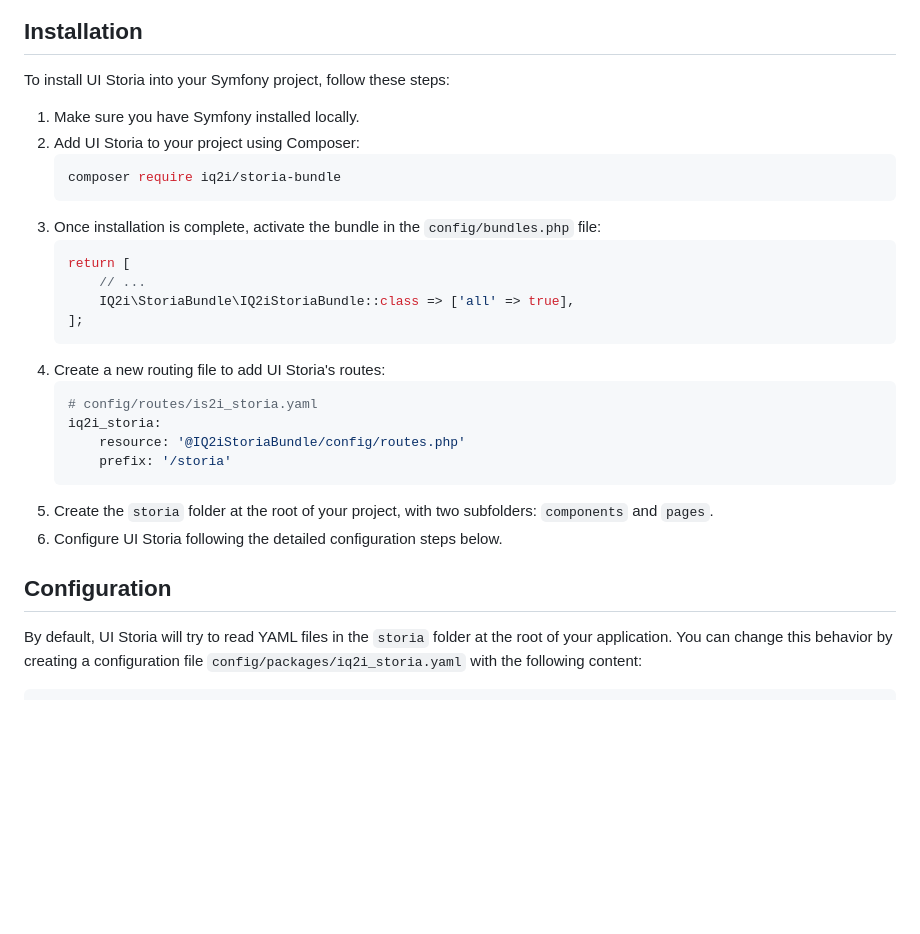
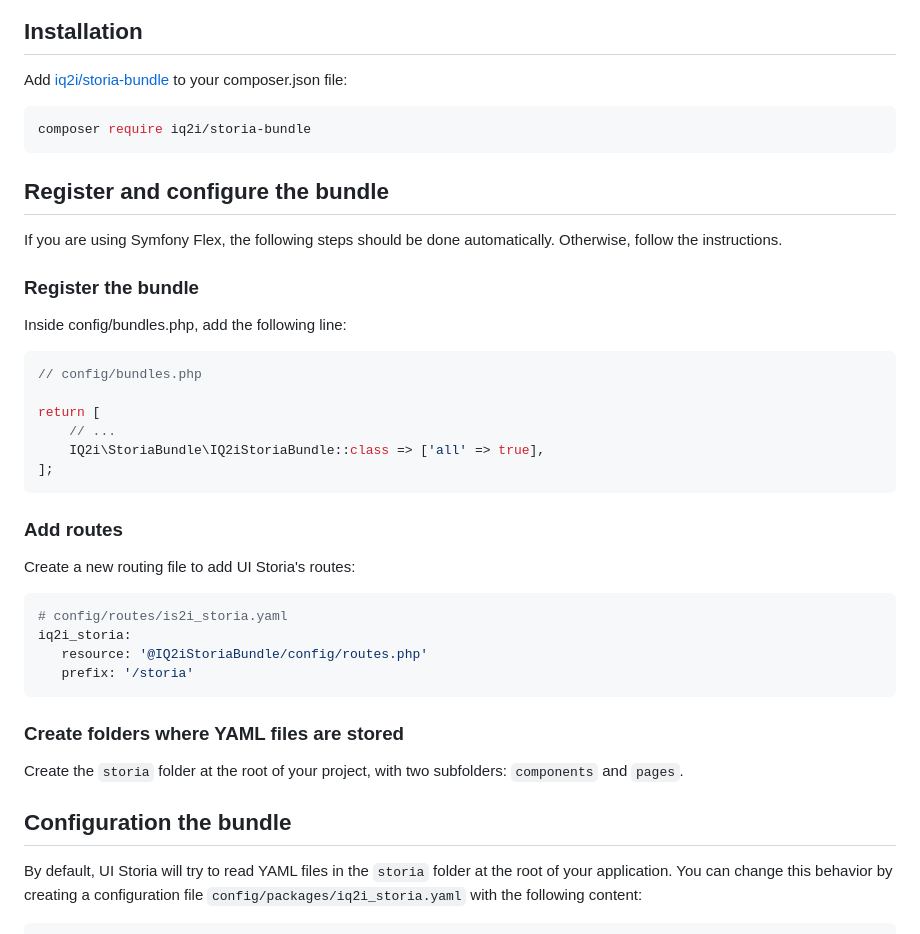
Before and after one commit to IQ2i/storia-bundle, a Markdown page: README.md, the part around the change. Rendered like a GitHub page; blank space fills up the shorter version.

Commit message:
Rewrite install doc following the merge of the flex recipe (#6)

````diff
--- a/README.md
+++ b/README.md
@@ -18,31 +18,45 @@ Unlike Fractal or StoryBook, which rely on a port of Twig to JS for Symfony proj
 
 ## Installation
 
-To install UI Storia into your Symfony project, follow these steps:
+Add [iq2i/storia-bundle](https://packagist.org/packages/iq2i/storia-bundle) to your composer.json file:
 
-1. Make sure you have Symfony installed locally.
-2. Add UI Storia to your project using Composer:
-    ```bash
-    composer require iq2i/storia-bundle
-    ```
-3. Once installation is complete, activate the bundle in the `config/bundles.php` file:
-    ```php
-    return [
-        // ...
-        IQ2i\StoriaBundle\IQ2iStoriaBundle::class => ['all' => true],
-    ];
-    ```
-4. Create a new routing file to add UI Storia's routes:
-    ```yaml
-    # config/routes/is2i_storia.yaml
-    iq2i_storia:
-        resource: '@IQ2iStoriaBundle/config/routes.php'
-        prefix: '/storia'
-    ```
-5. Create the `storia` folder at the root of your project, with two subfolders: `components` and `pages`.
-6. Configure UI Storia following the detailed configuration steps below.
+```bash
+composer require iq2i/storia-bundle
+```
 
-## Configuration
+## Register and configure the bundle
+
+If you are using Symfony Flex, the following steps should be done automatically. Otherwise, follow the instructions.
+
+### Register the bundle
+
+Inside config/bundles.php, add the following line:
+
+```php
+// config/bundles.php
+
+return [
+    // ...
+    IQ2i\StoriaBundle\IQ2iStoriaBundle::class => ['all' => true],
+];
+```
+
+### Add routes
+
+Create a new routing file to add UI Storia's routes:
+
+ ```yaml
+# config/routes/is2i_storia.yaml
+iq2i_storia:
+    resource: '@IQ2iStoriaBundle/config/routes.php'
+    prefix: '/storia'
+```
+
+### Create folders where YAML files are stored
+
+Create the `storia` folder at the root of your project, with two subfolders: `components` and `pages`.
+
+## Configuration the bundle
 
 By default, UI Storia will try to read YAML files in the `storia` folder at the root of your application.
 You can change this behavior by creating a configuration file `config/packages/iq2i_storia.yaml` with the following content:
````
